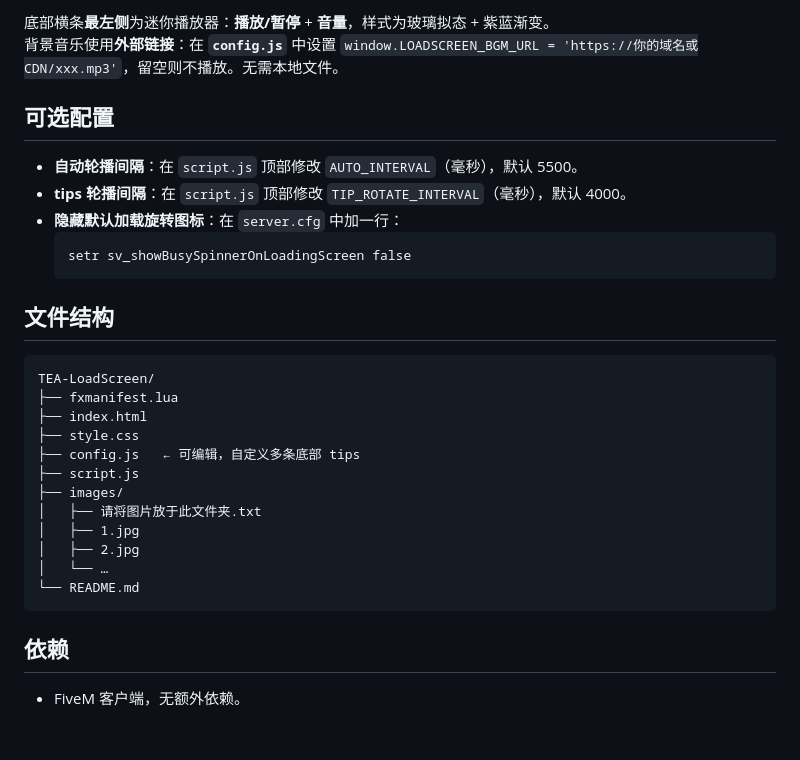
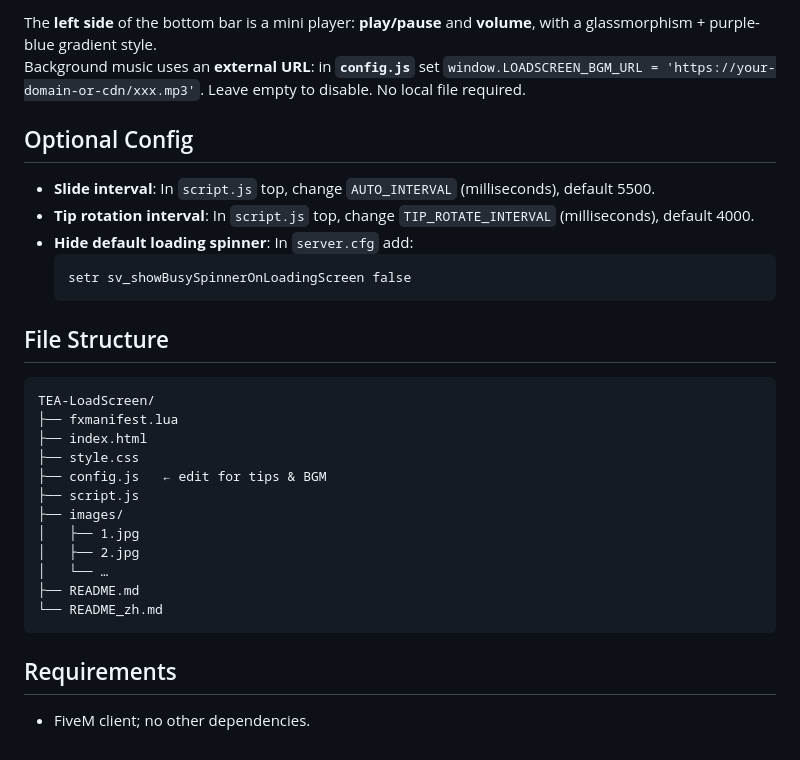
Before and after one commit to dghjfd/TEAR-LoadScreen, a Markdown page: README.md, the part around one of its changes. GitHub-like rendering.

Commit message:
docs: English README + Chinese README_zh.md with language switcher

````diff
--- a/README.md
+++ b/README.md
@@ -68,33 +72,33 @@ window.LOADSCREEN_TIPS = [
 
-底部横条**最左侧**为迷你播放器：**播放/暂停** + **音量**，样式为玻璃拟态 + 紫蓝渐变。
-背景音乐使用**外部链接**：在 **`config.js`** 中设置 `window.LOADSCREEN_BGM_URL = 'https://你的域名或CDN/xxx.mp3'`，留空则不播放。无需本地文件。
+The **left side** of the bottom bar is a mini player: **play/pause** and **volume**, with a glassmorphism + purple-blue gradient style.
+Background music uses an **external URL**: in **`config.js`** set `window.LOADSCREEN_BGM_URL = 'https://your-domain-or-cdn/xxx.mp3'`. Leave empty to disable. No local file required.
 
-## 可选配置
+## Optional Config
 
-- **自动轮播间隔**：在 `script.js` 顶部修改 `AUTO_INTERVAL`（毫秒），默认 5500。
-- **tips 轮播间隔**：在 `script.js` 顶部修改 `TIP_ROTATE_INTERVAL`（毫秒），默认 4000。
-- **隐藏默认加载旋转图标**：在 `server.cfg` 中加一行：
+- **Slide interval**: In `script.js` top, change `AUTO_INTERVAL` (milliseconds), default 5500.
+- **Tip rotation interval**: In `script.js` top, change `TIP_ROTATE_INTERVAL` (milliseconds), default 4000.
+- **Hide default loading spinner**: In `server.cfg` add:
   ```cfg
   setr sv_showBusySpinnerOnLoadingScreen false
   ```
 
-## 文件结构
+## File Structure
 
 ```
 TEA-LoadScreen/
 ├── fxmanifest.lua
 ├── index.html
 ├── style.css
-├── config.js   ← 可编辑，自定义多条底部 tips
+├── config.js   ← edit for tips & BGM
 ├── script.js
 ├── images/
-│   ├── 请将图片放于此文件夹.txt
 │   ├── 1.jpg
 │   ├── 2.jpg
 │   └── …
-└── README.md
+├── README.md
+└── README_zh.md
 ```
 
-## 依赖
+## Requirements
 
-- FiveM 客户端，无额外依赖。
+- FiveM client; no other dependencies.
````
Also changed, not shown: other parts of README.md (+44 -40 lines), README_zh.md (added, +105 -0 lines).
